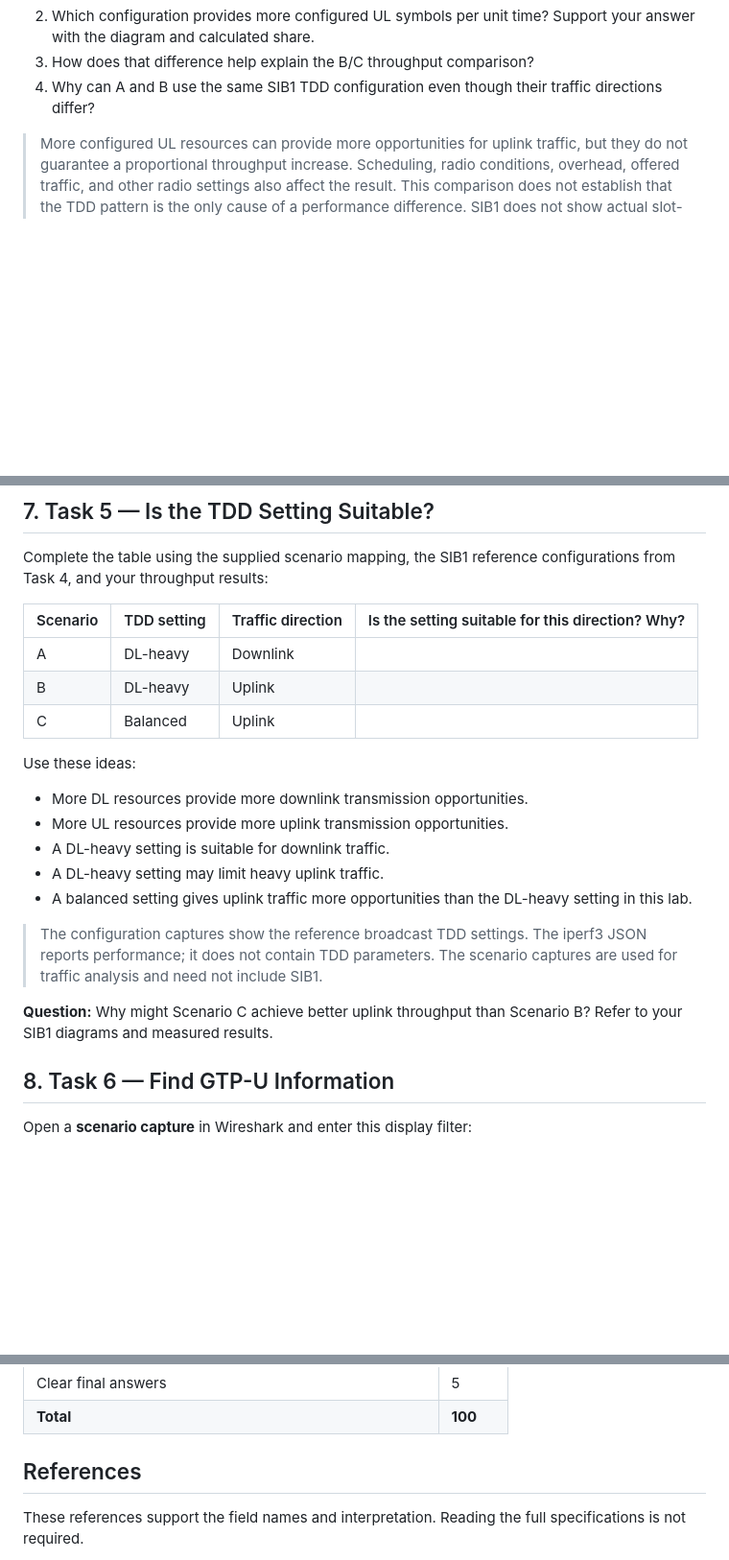
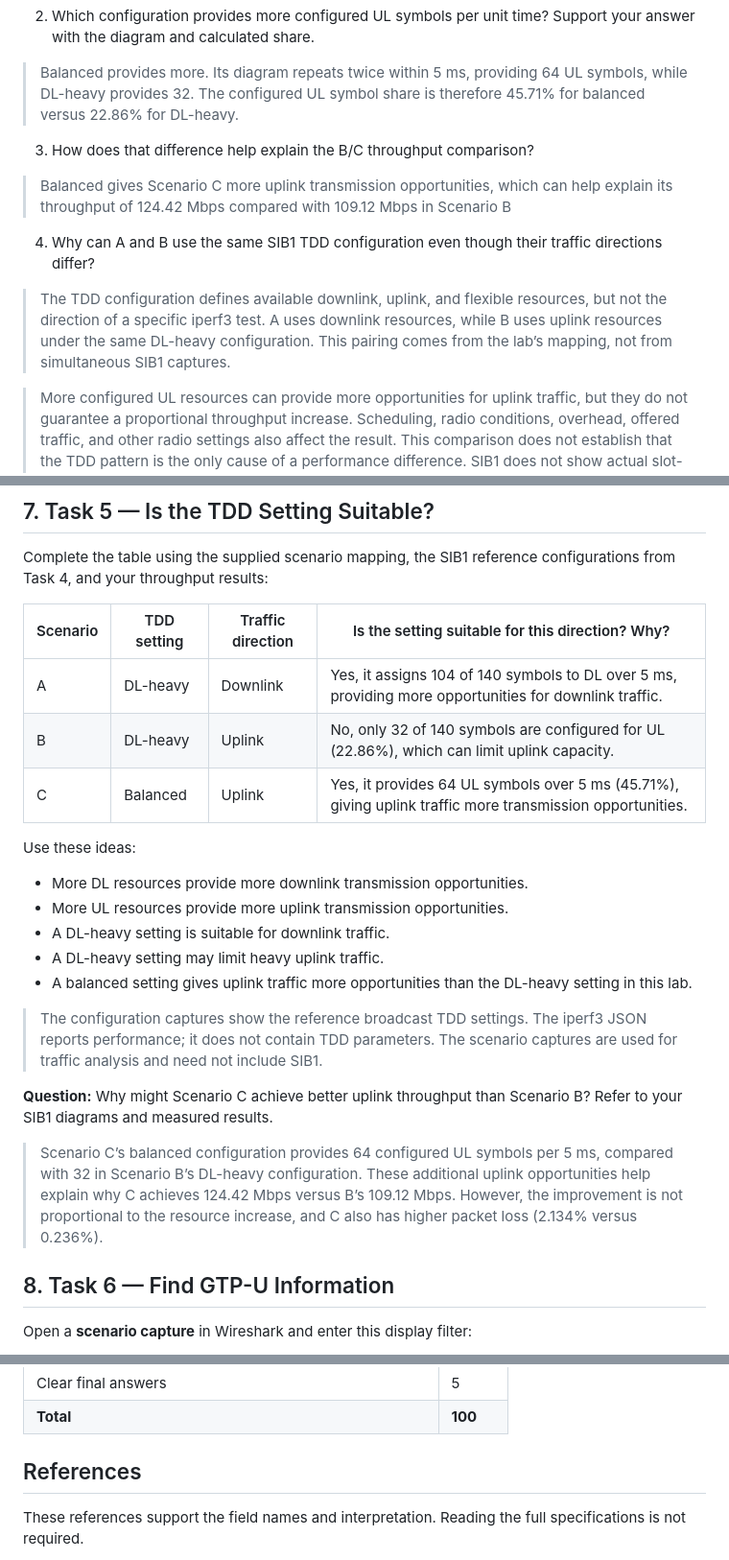
Before and after one commit to Brokeena/WC-2026-T15902207-Charles, a Markdown page: Lab2.md, 3 parts joined by grey strips. Shown at 96% size. GitHub-like rendering; blank space fills up the shorter version.

```diff
--- a/Lab2.md
+++ b/Lab2.md
@@ -324,6 +338,10 @@ Answer:
 2. Which configuration provides more configured UL symbols per unit time? Support your answer with the diagram and calculated share.
+> Balanced provides more. Its diagram repeats twice within 5 ms, providing 64 UL symbols, while DL-heavy provides 32. The configured UL symbol share is therefore 45.71% for balanced versus 22.86% for DL-heavy.
 3. How does that difference help explain the B/C throughput comparison?
+> Balanced gives Scenario C more uplink transmission opportunities, which can help explain its throughput of 124.42 Mbps compared with 109.12 Mbps in Scenario B
 4. Why can A and B use the same SIB1 TDD configuration even though their traffic directions differ?
+> The TDD configuration defines available downlink, uplink, and flexible resources, but not the direction of a specific iperf3 test. A uses downlink resources, while B uses uplink resources under the same DL-heavy configuration. This pairing comes from the lab’s mapping, not from simultaneous SIB1 captures.
+
 
 > More configured UL resources can provide more opportunities for uplink traffic, but they do not guarantee a proportional throughput increase. Scheduling, radio conditions, overhead, offered traffic, and other radio settings also affect the result. This comparison does not establish that the TDD pattern is the only cause of a performance difference. SIB1 does not show actual slot-by-slot data scheduling. Because the configuration captures were recorded separately, use them as references for the supplied settings, not as independent proof of what was broadcast during each original performance run.
 
@@ -358,11 +376,11 @@ PRACH is used to send a random-access preamble. Its configuration index is not t
 
 Complete the table using the supplied scenario mapping, the SIB1 reference configurations from Task 4, and your throughput results:
 
-|Scenario|TDD setting|Traffic direction|Is the setting suitable for this direction? Why?|
-|---|---|---|---|
-|A|DL-heavy|Downlink||
-|B|DL-heavy|Uplink||
-|C|Balanced|Uplink||
+| Scenario | TDD setting | Traffic direction | Is the setting suitable for this direction? Why?                                                          |
+| -------- | ----------- | ----------------- | --------------------------------------------------------------------------------------------------------- |
+| A        | DL-heavy    | Downlink          | Yes, it assigns 104 of 140 symbols to DL over 5 ms, providing more opportunities for downlink traffic.    |
+| B        | DL-heavy    | Uplink            | No, only 32 of 140 symbols are configured for UL (22.86%), which can limit uplink capacity.               |
+| C        | Balanced    | Uplink            | Yes, it provides 64 UL symbols over 5 ms (45.71%), giving uplink traffic more transmission opportunities. |
 
 Use these ideas:
 
@@ -375,6 +393,8 @@ Use these ideas:
 > The configuration captures show the reference broadcast TDD settings. The iperf3 JSON reports performance; it does not contain TDD parameters. The scenario captures are used for traffic analysis and need not include SIB1.
 
 **Question:** Why might Scenario C achieve better uplink throughput than Scenario B? Refer to your SIB1 diagrams and measured results.
+
+> Scenario C’s balanced configuration provides 64 configured UL symbols per 5 ms, compared with 32 in Scenario B’s DL-heavy configuration. These additional uplink opportunities help explain why C achieves 124.42 Mbps versus B’s 109.12 Mbps. However, the improvement is not proportional to the resource increase, and C also has higher packet loss (2.134% versus 0.236%).
 
 ## 8. Task 6 — Find GTP-U Information
 
@@ -525,7 +545,7 @@ The PRACH observation is optional and carries no required points. Include all re
 |Clear final answers|5|
 |**Total**|**100**|
 
-## [](#References "References")References
+## References
 
 These references support the field names and interpretation. Reading the full specifications is not required.
 
```
Also changed, not shown: other parts of Lab2.md (+45 -31 lines), attachements/IMG_4124.jpeg (added), attachements/IMG_4125.jpeg (added), attachements/Pasted image 20261104101602.png (added), attachements/Pasted image 20261104102011.png (added).
